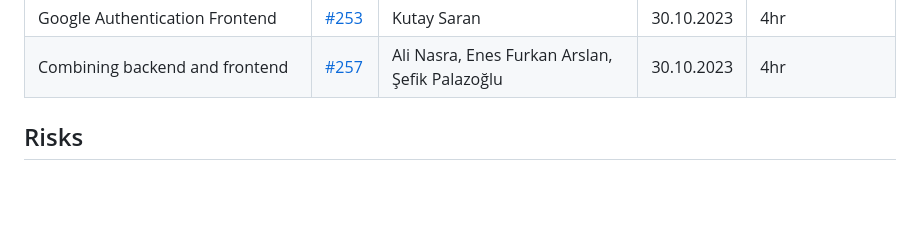
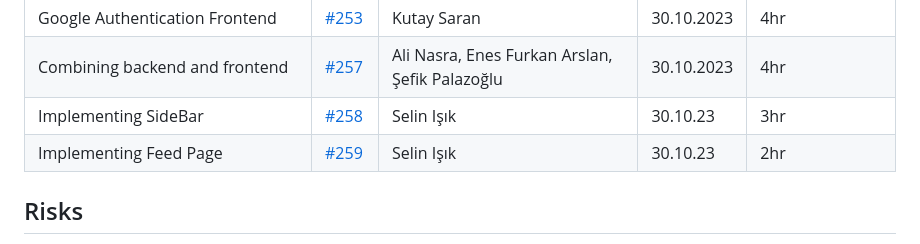
Before and after one commit to bounswe/bounswe2023group4, a Markdown page: reports/lab_report_4.md, the part around the change. Drawn GitHub-style; blank space fills up the shorter version.

```diff
--- a/reports/lab_report_4.md
+++ b/reports/lab_report_4.md
@@ -68,6 +68,8 @@
 | Implementing the UI of the poll card | [#256](https://github.com/bounswe/bounswe2023group4/issues/256) | Ali Nasra | 30.10.2023 | 4hr |
 | Google Authentication Frontend | [#253](https://github.com/bounswe/bounswe2023group4/issues/253) | Kutay Saran | 30.10.2023 | 4hr |
 | Combining backend and frontend | [#257](https://github.com/bounswe/bounswe2023group4/issues/257) | Ali Nasra, Enes Furkan Arslan, Şefik Palazoğlu | 30.10.2023 | 4hr |
+| Implementing SideBar | [#258](https://github.com/bounswe/bounswe2023group4/issues/258) | Selin Işık | 30.10.23 | 3hr |
+| Implementing Feed Page | [#259](https://github.com/bounswe/bounswe2023group4/issues/259) | Selin Işık | 30.10.23 | 2hr |
 
 ## Risks
 - We need to have multiple meetings for coordination among backend team and front teams this week. It is a risk that not everyone can be available.
```
